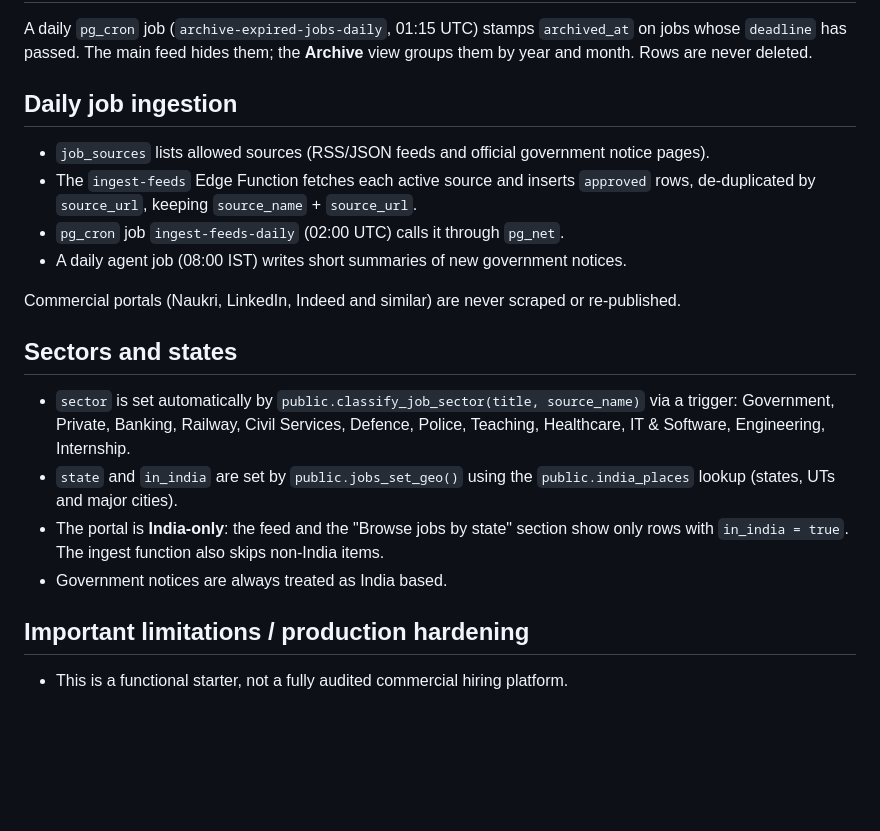
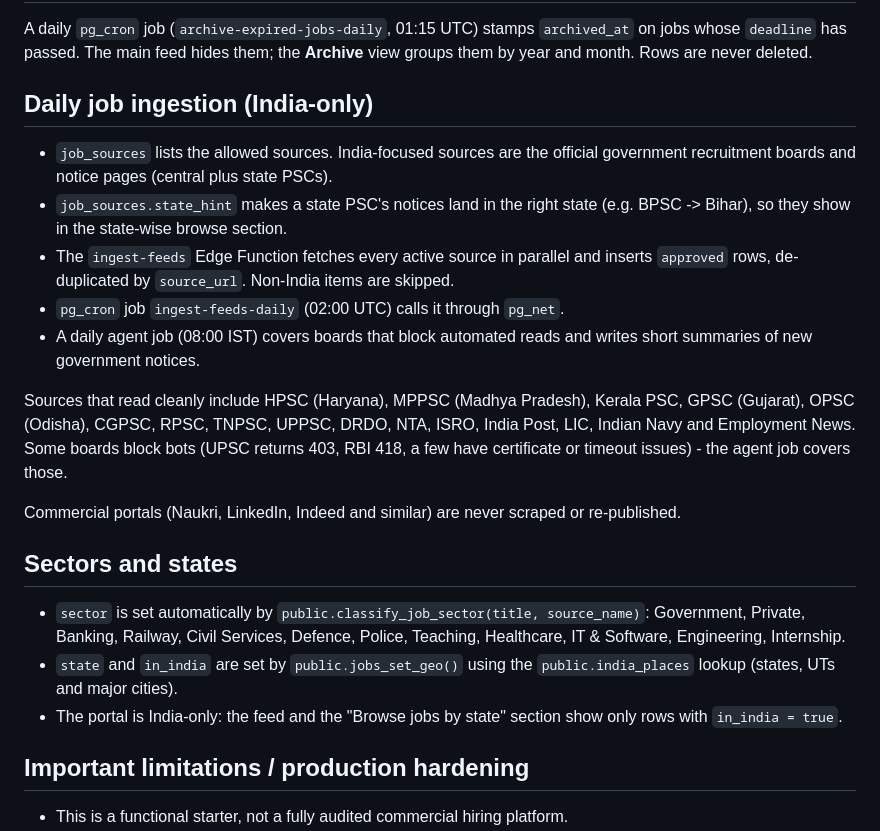
Before and after one commit to merry8989-uk/kaamsetu-job-portal, a Markdown page: README.md, the part around the change. Rendered like a GitHub page; blank space fills up the shorter version.

Commit message:
Document India-focused government sources and state mapping

```diff
--- a/README.md
+++ b/README.md
@@ -80,28 +80,35 @@ A daily `pg_cron` job (`archive-expired-jobs-daily`, 01:15 UTC) stamps `archived
 on jobs whose `deadline` has passed. The main feed hides them; the **Archive** view
 groups them by year and month. Rows are never deleted.
 
-## Daily job ingestion
+## Daily job ingestion (India-only)
 
-- `job_sources` lists allowed sources (RSS/JSON feeds and official government notice
-  pages).
-- The `ingest-feeds` Edge Function fetches each active source and inserts `approved`
-  rows, de-duplicated by `source_url`, keeping `source_name` + `source_url`.
+- `job_sources` lists the allowed sources. India-focused sources are the official
+  government recruitment boards and notice pages (central plus state PSCs).
+- `job_sources.state_hint` makes a state PSC's notices land in the right state
+  (e.g. BPSC -> Bihar), so they show in the state-wise browse section.
+- The `ingest-feeds` Edge Function fetches every active source in parallel and
+  inserts `approved` rows, de-duplicated by `source_url`. Non-India items are skipped.
 - `pg_cron` job `ingest-feeds-daily` (02:00 UTC) calls it through `pg_net`.
-- A daily agent job (08:00 IST) writes short summaries of new government notices.
+- A daily agent job (08:00 IST) covers boards that block automated reads and writes
+  short summaries of new government notices.
+
+Sources that read cleanly include HPSC (Haryana), MPPSC (Madhya Pradesh), Kerala PSC,
+GPSC (Gujarat), OPSC (Odisha), CGPSC, RPSC, TNPSC, UPPSC, DRDO, NTA, ISRO, India Post,
+LIC, Indian Navy and Employment News. Some boards block bots (UPSC returns 403, RBI
+418, a few have certificate or timeout issues) - the agent job covers those.
 
 Commercial portals (Naukri, LinkedIn, Indeed and similar) are never scraped or
 re-published.
 
 ## Sectors and states
 
-- `sector` is set automatically by `public.classify_job_sector(title, source_name)`
-  via a trigger: Government, Private, Banking, Railway, Civil Services, Defence,
-  Police, Teaching, Healthcare, IT & Software, Engineering, Internship.
+- `sector` is set automatically by `public.classify_job_sector(title, source_name)`:
+  Government, Private, Banking, Railway, Civil Services, Defence, Police, Teaching,
+  Healthcare, IT & Software, Engineering, Internship.
 - `state` and `in_india` are set by `public.jobs_set_geo()` using the
   `public.india_places` lookup (states, UTs and major cities).
-- The portal is **India-only**: the feed and the "Browse jobs by state" section show
-  only rows with `in_india = true`. The ingest function also skips non-India items.
-- Government notices are always treated as India based.
+- The portal is India-only: the feed and the "Browse jobs by state" section show only
+  rows with `in_india = true`.
 
 ## Important limitations / production hardening
 - This is a functional starter, not a fully audited commercial hiring platform.
```
